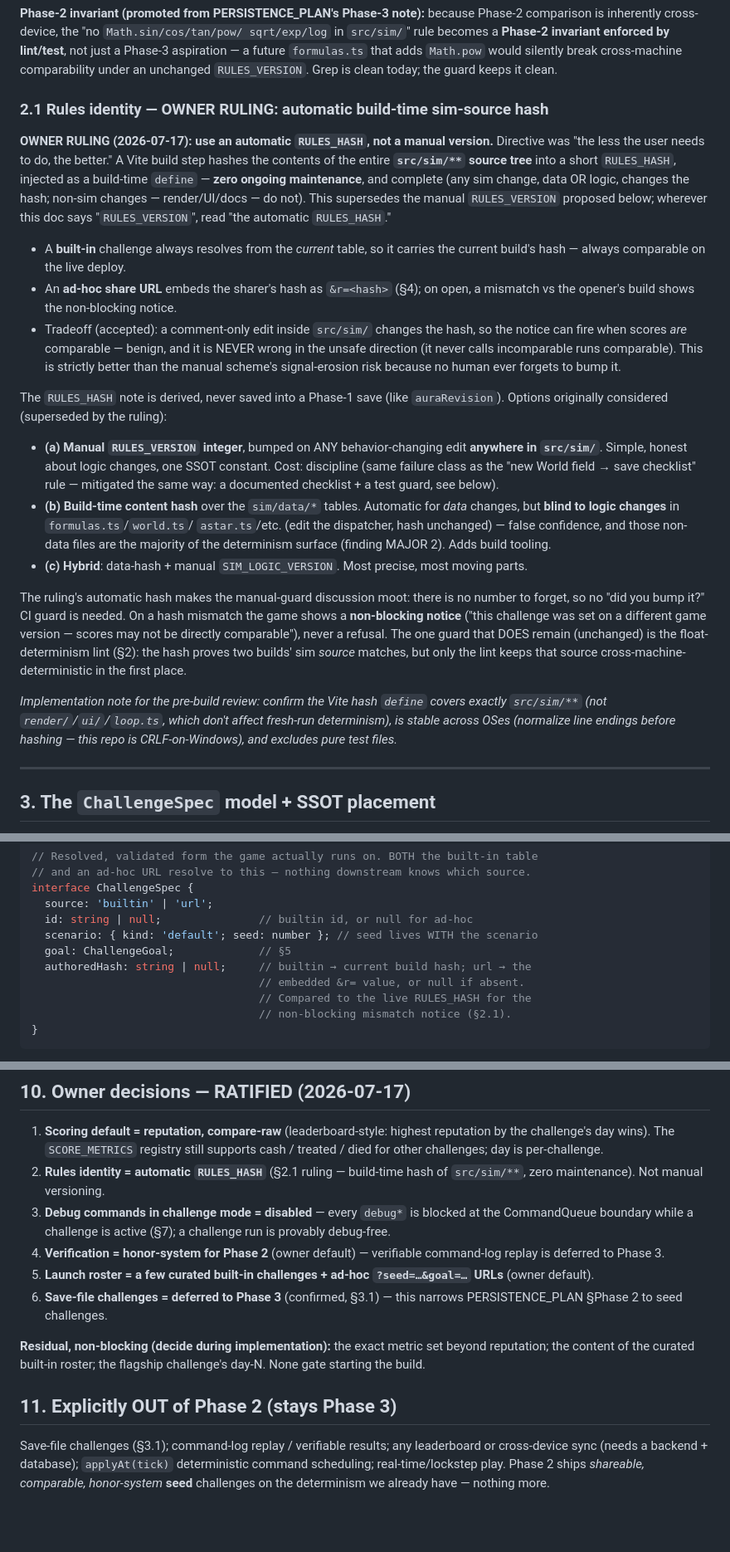
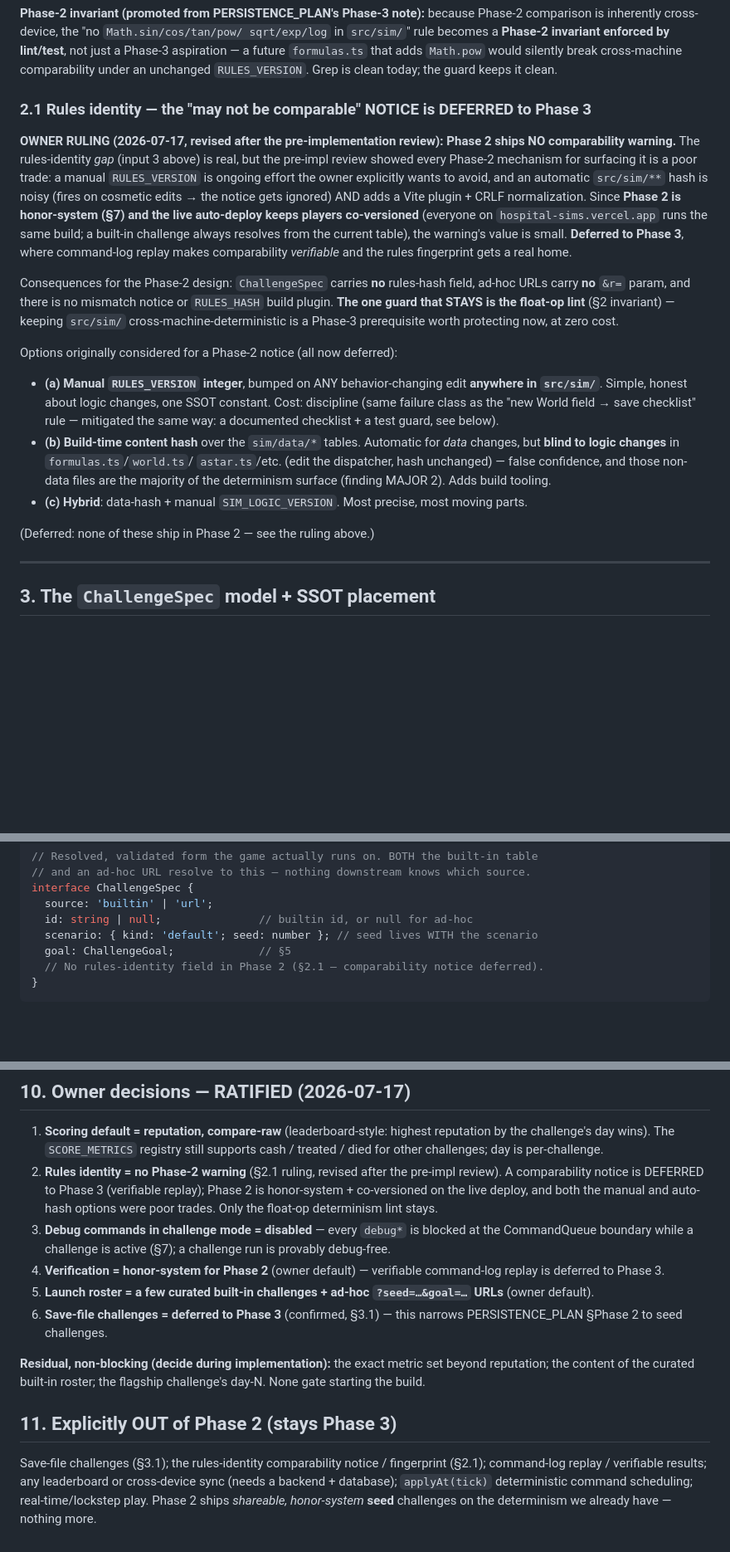
Before and after one commit to lgorby/hospital-sims, a Markdown page: docs/CHALLENGES_PLAN.md, 3 parts joined by grey strips. Shown at 83% size. Rendered like a GitHub page; blank space fills up the shorter version.

````diff
--- a/docs/CHALLENGES_PLAN.md
+++ b/docs/CHALLENGES_PLAN.md
@@ -77,29 +79,27 @@ lint/test**, not just a Phase-3 aspiration — a future `formulas.ts` that adds
 `Math.pow` would silently break cross-machine comparability under an unchanged
 `RULES_VERSION`. Grep is clean today; the guard keeps it clean.
 
-### 2.1 Rules identity — OWNER RULING: automatic build-time sim-source hash
+### 2.1 Rules identity — the "may not be comparable" NOTICE is DEFERRED to Phase 3
 
-**OWNER RULING (2026-07-17): use an automatic `RULES_HASH`, not a manual
-version.** Directive was "the less the user needs to do, the better." A Vite
-build step hashes the contents of the entire **`src/sim/**` source tree** into a
-short `RULES_HASH`, injected as a build-time `define` — **zero ongoing
-maintenance**, and complete (any sim change, data OR logic, changes the hash;
-non-sim changes — render/UI/docs — do not). This supersedes the manual
-`RULES_VERSION` proposed below; wherever this doc says "`RULES_VERSION`", read
-"the automatic `RULES_HASH`."
+**OWNER RULING (2026-07-17, revised after the pre-implementation review): Phase 2
+ships NO comparability warning.** The rules-identity *gap* (input 3 above) is
+real, but the pre-impl review showed every Phase-2 mechanism for surfacing it is
+a poor trade: a manual `RULES_VERSION` is ongoing effort the owner explicitly
+wants to avoid, and an automatic `src/sim/**` hash is noisy (fires on cosmetic
+edits → the notice gets ignored) AND adds a Vite plugin + CRLF normalization.
+Since **Phase 2 is honor-system (§7) and the live auto-deploy keeps players
+co-versioned** (everyone on `hospital-sims.vercel.app` runs the same build; a
+built-in challenge always resolves from the current table), the warning's value
+is small. **Deferred to Phase 3**, where command-log replay makes comparability
+*verifiable* and the rules fingerprint gets a real home.
 
-- A **built-in** challenge always resolves from the *current* table, so it
-  carries the current build's hash — always comparable on the live deploy.
-- An **ad-hoc share URL** embeds the sharer's hash as `&r=<hash>` (§4); on open,
-  a mismatch vs the opener's build shows the non-blocking notice.
-- Tradeoff (accepted): a comment-only edit inside `src/sim/` changes the hash,
-  so the notice can fire when scores *are* comparable — benign, and it is NEVER
-  wrong in the unsafe direction (it never calls incomparable runs comparable).
-  This is strictly better than the manual scheme's signal-erosion risk because
-  no human ever forgets to bump it.
+Consequences for the Phase-2 design: `ChallengeSpec` carries **no** rules-hash
+field, ad-hoc URLs carry **no** `&r=` param, and there is no mismatch notice or
+`RULES_HASH` build plugin. **The one guard that STAYS is the float-op lint**
+(§2 invariant) — keeping `src/sim/` cross-machine-deterministic is a Phase-3
+prerequisite worth protecting now, at zero cost.
 
-The `RULES_HASH` note is derived, never saved into a Phase-1 save (like
-`auraRevision`). Options originally considered (superseded by the ruling):
+Options originally considered for a Phase-2 notice (all now deferred):
 - **(a) Manual `RULES_VERSION` integer**, bumped on ANY behavior-changing edit
   **anywhere in `src/sim/`**. Simple, honest about logic changes, one SSOT
   constant. Cost: discipline (same failure class as the "new World field → save
@@ -113,18 +113,7 @@ The `RULES_HASH` note is derived, never saved into a Phase-1 save (like
 - **(c) Hybrid**: data-hash + manual `SIM_LOGIC_VERSION`. Most precise, most
   moving parts.
 
-The ruling's automatic hash makes the manual-guard discussion moot: there is no
-number to forget, so no "did you bump it?" CI guard is needed. On a hash
-mismatch the game shows a **non-blocking notice** ("this challenge was set on a
-different game version — scores may not be directly comparable"), never a
-refusal. The one guard that DOES remain (unchanged) is the float-determinism
-lint (§2): the hash proves two builds' sim *source* matches, but only the lint
-keeps that source cross-machine-deterministic in the first place.
-
-*Implementation note for the pre-build review: confirm the Vite hash `define`
-covers exactly `src/sim/**` (not `render/`/`ui/`/`loop.ts`, which don't affect
-fresh-run determinism), is stable across OSes (normalize line endings before
-hashing — this repo is CRLF-on-Windows), and excludes pure test files.*
+(Deferred: none of these ship in Phase 2 — see the ruling above.)
 
 ---
 
@@ -151,10 +140,7 @@ interface ChallengeSpec {
   id: string | null;               // builtin id, or null for ad-hoc
   scenario: { kind: 'default'; seed: number }; // seed lives WITH the scenario
   goal: ChallengeGoal;             // §5
-  authoredHash: string | null;     // builtin → current build hash; url → the
-                                   // embedded &r= value, or null if absent.
-                                   // Compared to the live RULES_HASH for the
-                                   // non-blocking mismatch notice (§2.1).
+  // No rules-identity field in Phase 2 (§2.1 — comparability notice deferred).
 }
 ```
 
@@ -403,8 +387,11 @@ The renderer/UI reads challenge state; it never owns it.
 1. **Scoring default = reputation, compare-raw** (leaderboard-style: highest
    reputation by the challenge's day wins). The `SCORE_METRICS` registry still
    supports cash / treated / died for other challenges; day is per-challenge.
-2. **Rules identity = automatic `RULES_HASH`** (§2.1 ruling — build-time hash of
-   `src/sim/**`, zero maintenance). Not manual versioning.
+2. **Rules identity = no Phase-2 warning** (§2.1 ruling, revised after the
+   pre-impl review). A comparability notice is DEFERRED to Phase 3 (verifiable
+   replay); Phase 2 is honor-system + co-versioned on the live deploy, and both
+   the manual and auto-hash options were poor trades. Only the float-op
+   determinism lint stays.
 3. **Debug commands in challenge mode = disabled** — every `debug*` is blocked at
    the CommandQueue boundary while a challenge is active (§7); a challenge run is
    provably debug-free.
@@ -421,8 +408,8 @@ challenge's day-N. None gate starting the build.
 
 ## 11. Explicitly OUT of Phase 2 (stays Phase 3)
 
-Save-file challenges (§3.1); command-log replay / verifiable results; any
-leaderboard or cross-device sync (needs a backend + database); `applyAt(tick)`
-deterministic command scheduling; real-time/lockstep play. Phase 2 ships
-*shareable, comparable, honor-system* **seed** challenges on the determinism we
-already have — nothing more.
+Save-file challenges (§3.1); the rules-identity comparability notice / fingerprint
+(§2.1); command-log replay / verifiable results; any leaderboard or cross-device
+sync (needs a backend + database); `applyAt(tick)` deterministic command
+scheduling; real-time/lockstep play. Phase 2 ships *shareable, honor-system*
+**seed** challenges on the determinism we already have — nothing more.
````
Also changed, not shown: other parts of docs/CHALLENGES_PLAN.md (+7 -7 lines), docs/CHALLENGES_IMPL_PLAN.md (added, +196 -0 lines), docs/HANDOFF.md (+1 -1 lines).
